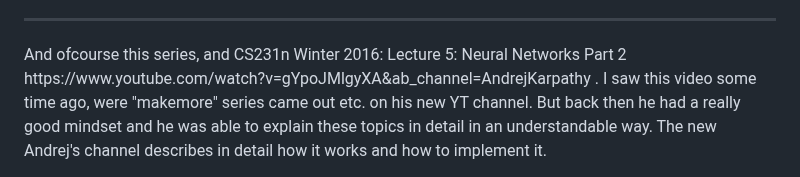
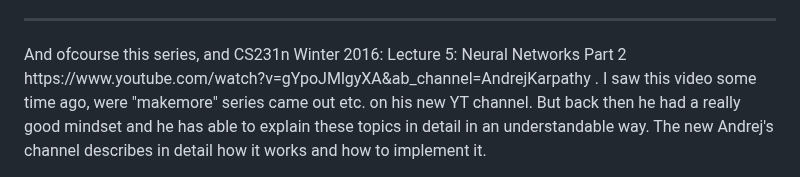
Before and after one commit to KarolDuracz/scratchpad, a Markdown page: MachineLearning/ML with EurekaLabs/README.md, the part around the change. Rendered like a GitHub page.

```diff
--- a/MachineLearning/ML with EurekaLabs/README.md
+++ b/MachineLearning/ML with EurekaLabs/README.md
@@ -45,4 +45,4 @@ There is also a link to https://cs231n.github.io/ in this post. I haven't found
 
 <br />
 <hr>
-And ofcourse this series, and CS231n Winter 2016: Lecture 5: Neural Networks Part 2 https://www.youtube.com/watch?v=gYpoJMlgyXA&ab_channel=AndrejKarpathy . I saw this video some time ago,  were "makemore" series came out etc. on his new YT channel. But back then he had a really good mindset and he was able to explain these topics in detail in an understandable way. The new Andrej's channel describes in detail how it works and how to implement it.
+And ofcourse this series, and CS231n Winter 2016: Lecture 5: Neural Networks Part 2 https://www.youtube.com/watch?v=gYpoJMlgyXA&ab_channel=AndrejKarpathy . I saw this video some time ago,  were "makemore" series came out etc. on his new YT channel. But back then he had a really good mindset and he has able to explain these topics in detail in an understandable way. The new Andrej's channel describes in detail how it works and how to implement it.
```
